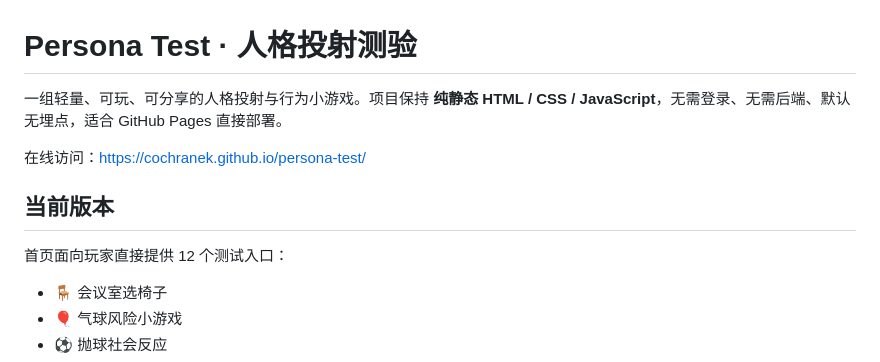
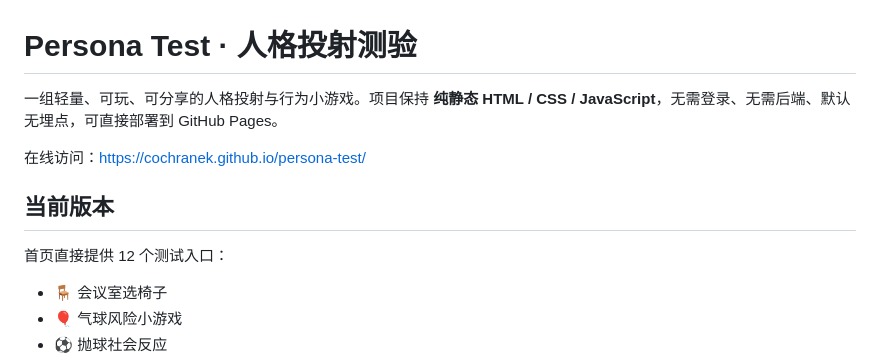
Before and after one commit to CochraneK/persona-test, a Markdown page: README.md, the part around one of its changes. Drawn GitHub-style.

```diff
--- a/README.md
+++ b/README.md
@@ -1,12 +1,12 @@
 # Persona Test · 人格投射测验
 
-一组轻量、可玩、可分享的人格投射与行为小游戏。项目保持 **纯静态 HTML / CSS / JavaScript**，无需登录、无需后端、默认无埋点，适合 GitHub Pages 直接部署。
+一组轻量、可玩、可分享的人格投射与行为小游戏。项目保持 **纯静态 HTML / CSS / JavaScript**，无需登录、无需后端、默认无埋点，可直接部署到 GitHub Pages。
 
 在线访问：<https://cochranek.github.io/persona-test/>
 
 ## 当前版本
 
-首页面向玩家直接提供 12 个测试入口：
+首页直接提供 12 个测试入口：
 
 - 🪑 会议室选椅子
 - 🎈 气球风险小游戏
```
Also changed, not shown: other parts of README.md (+118 -62 lines).
